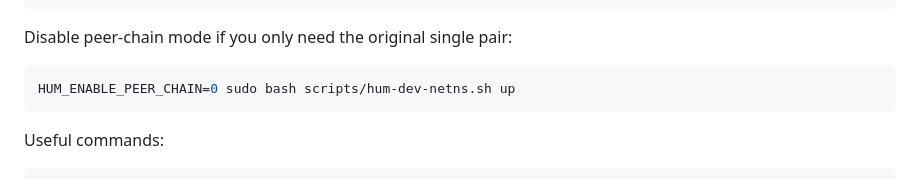
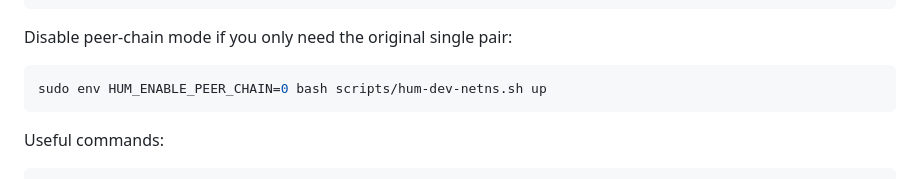
Before and after one commit to tj3787171-hue/HUM, a Markdown page: README.md, the part around the change. Rendered like a GitHub page.

Commit message:
Fix peer-chain disable command with sudo env
Co-authored-by: tj3787171-hue <tj3787171-hue@users.noreply.github.com>

````diff
--- a/README.md
+++ b/README.md
@@ -72,7 +72,7 @@ sudo ip netns exec hum-proxy-ns ping -c 2 10.200.1.2
 Disable peer-chain mode if you only need the original single pair:
 
 ```bash
-HUM_ENABLE_PEER_CHAIN=0 sudo bash scripts/hum-dev-netns.sh up
+sudo env HUM_ENABLE_PEER_CHAIN=0 bash scripts/hum-dev-netns.sh up
 ```
 
 Useful commands:
````
